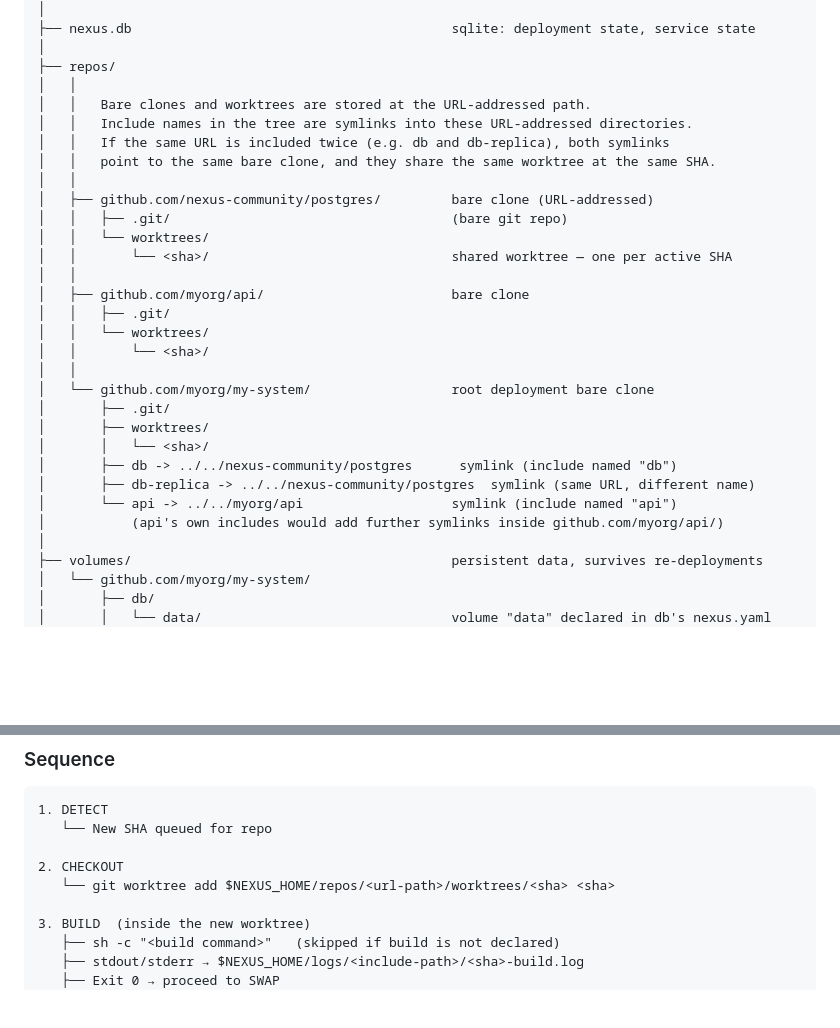
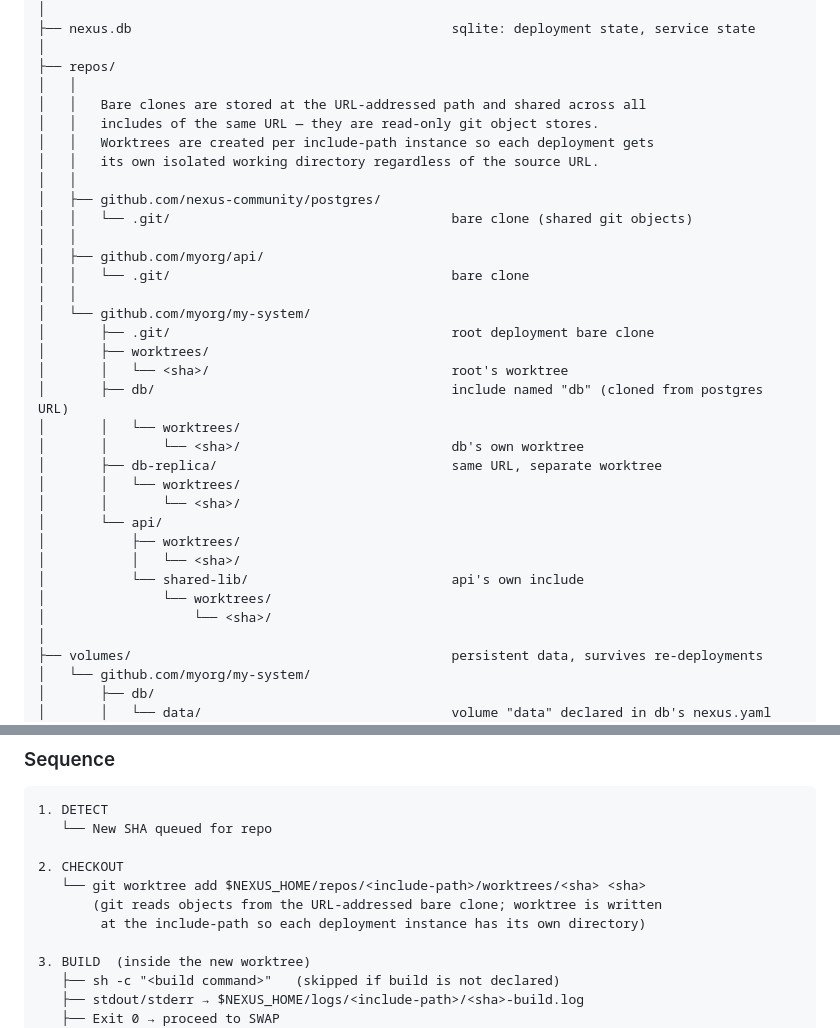
Before and after one commit to rdkal/nexus, a Markdown page: DESIGN.md, 2 parts joined by grey strips. Drawn GitHub-style; blank space fills up the shorter version.

Commit message:
docs: separate worktrees per include-path instance, shared bare clones only
Services run inside the worktree as their working directory and may write
files to it, so sharing a worktree between two deployments of the same URL
(e.g. db and db-replica) would cause interference.

New layout: bare clones remain URL-addressed (read-only git object store,
shared across includes of the same URL). Worktrees are created at the
include-path so each deployment instance gets its own isolated directory.
No more symlinks in repos/.

nexus.yaml spec is unchanged.

https://claude.ai/code/session_01B82LiEWmsJVVqP145tyb2h

```diff
--- a/DESIGN.md
+++ b/DESIGN.md
@@ -117,29 +117,33 @@ $NEXUS_HOME/                                         default: ~/.nexus
 │
 ├── repos/
 │   │
-│   │   Bare clones and worktrees are stored at the URL-addressed path.
-│   │   Include names in the tree are symlinks into these URL-addressed directories.
-│   │   If the same URL is included twice (e.g. db and db-replica), both symlinks
-│   │   point to the same bare clone, and they share the same worktree at the same SHA.
+│   │   Bare clones are stored at the URL-addressed path and shared across all
+│   │   includes of the same URL — they are read-only git object stores.
+│   │   Worktrees are created per include-path instance so each deployment gets
+│   │   its own isolated working directory regardless of the source URL.
 │   │
-│   ├── github.com/nexus-community/postgres/         bare clone (URL-addressed)
-│   │   ├── .git/                                    (bare git repo)
-│   │   └── worktrees/
-│   │       └── <sha>/                               shared worktree — one per active SHA
+│   ├── github.com/nexus-community/postgres/
+│   │   └── .git/                                    bare clone (shared git objects)
 │   │
-│   ├── github.com/myorg/api/                        bare clone
-│   │   ├── .git/
-│   │   └── worktrees/
-│   │       └── <sha>/
+│   ├── github.com/myorg/api/
+│   │   └── .git/                                    bare clone
 │   │
-│   └── github.com/myorg/my-system/                  root deployment bare clone
-│       ├── .git/
+│   └── github.com/myorg/my-system/
+│       ├── .git/                                    root deployment bare clone
 │       ├── worktrees/
-│       │   └── <sha>/
-│       ├── db -> ../../nexus-community/postgres      symlink (include named "db")
-│       ├── db-replica -> ../../nexus-community/postgres  symlink (same URL, different name)
-│       └── api -> ../../myorg/api                   symlink (include named "api")
-│           (api's own includes would add further symlinks inside github.com/myorg/api/)
+│       │   └── <sha>/                               root's worktree
+│       ├── db/                                      include named "db" (cloned from postgres URL)
+│       │   └── worktrees/
+│       │       └── <sha>/                           db's own worktree
+│       ├── db-replica/                              same URL, separate worktree
+│       │   └── worktrees/
+│       │       └── <sha>/
+│       └── api/
+│           ├── worktrees/
+│           │   └── <sha>/
+│           └── shared-lib/                          api's own include
+│               └── worktrees/
+│                   └── <sha>/
 │
 ├── volumes/                                         persistent data, survives re-deployments
 │   └── github.com/myorg/my-system/
@@ -396,7 +400,9 @@ always converges to the latest commit without processing every intermediate one.
    └── New SHA queued for repo
 
 2. CHECKOUT
-   └── git worktree add $NEXUS_HOME/repos/<url-path>/worktrees/<sha> <sha>
+   └── git worktree add $NEXUS_HOME/repos/<include-path>/worktrees/<sha> <sha>
+       (git reads objects from the URL-addressed bare clone; worktree is written
+        at the include-path so each deployment instance has its own directory)
 
 3. BUILD  (inside the new worktree)
    ├── sh -c "<build command>"   (skipped if build is not declared)
```
